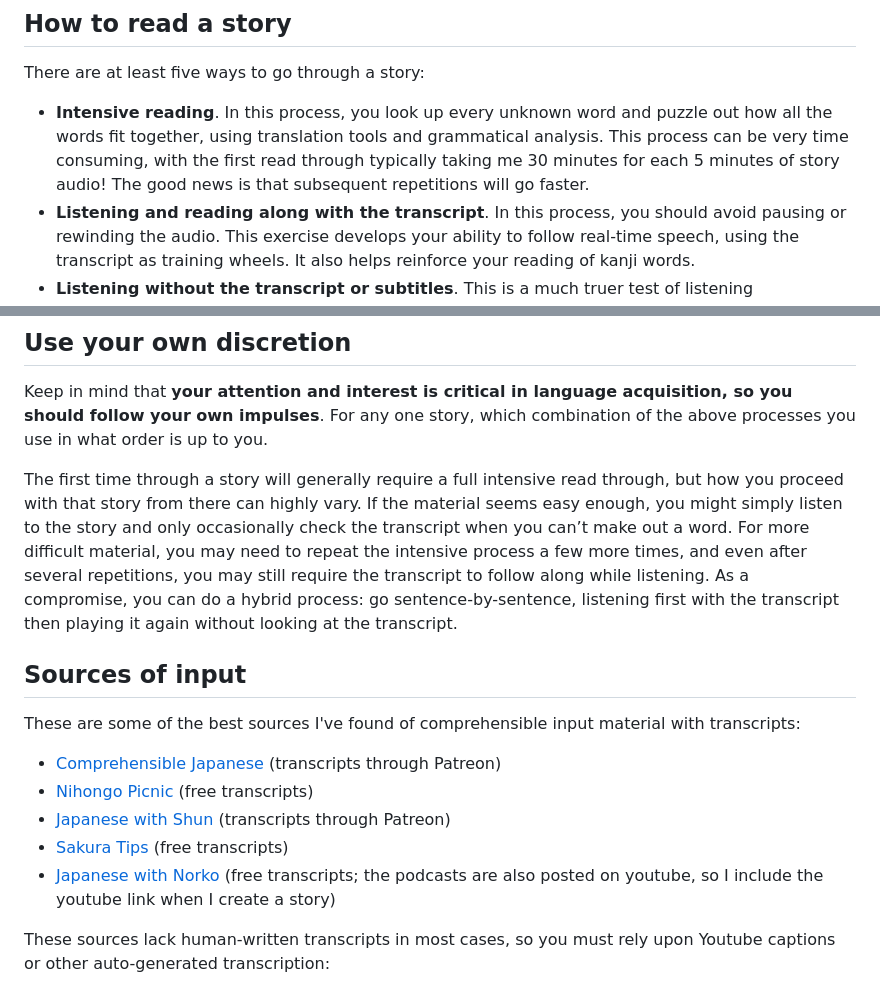
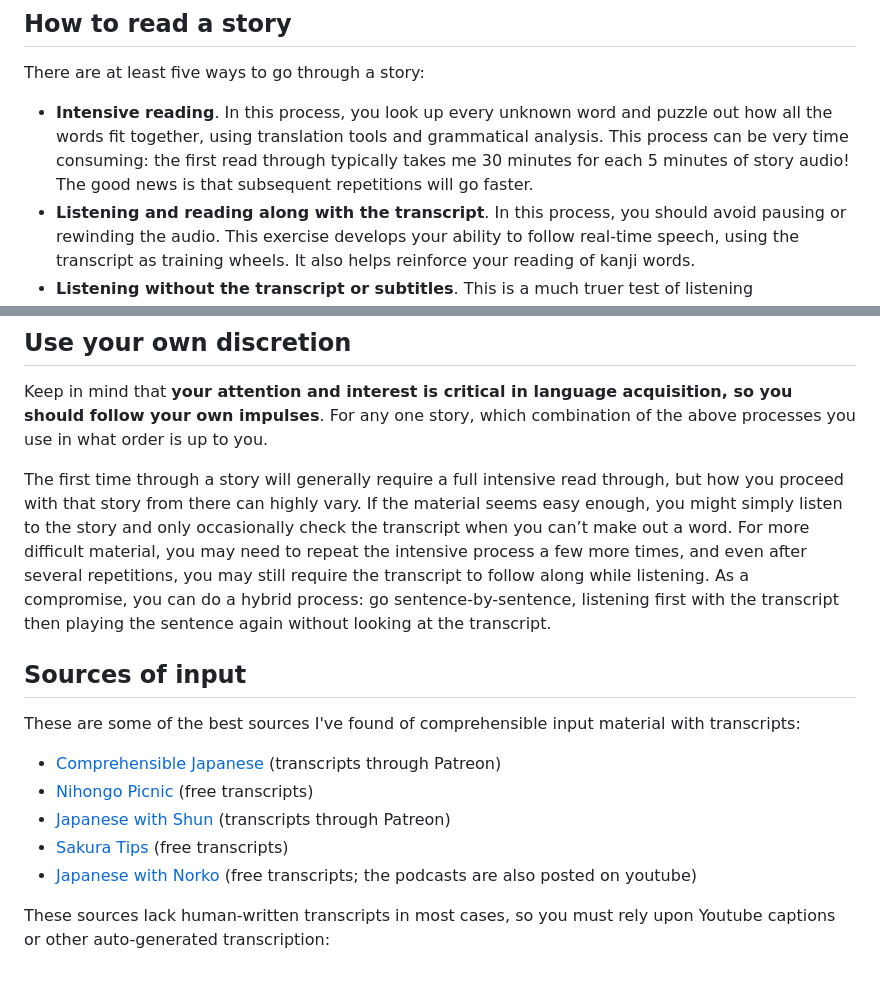
Before and after one commit to BrianWill/japanese_vocab, a Markdown page: input.md, 2 parts joined by grey strips. Rendered like a GitHub page.

Commit message:
readme tweaks

```diff
--- a/input.md
+++ b/input.md
@@ -40,7 +40,7 @@ How many times to repeat a given story is up to your discretion, but I generally
 
 There are at least five ways to go through a story:
 
-- **Intensive reading**. In this process, you look up every unknown word and puzzle out how all the words fit together, using translation tools and grammatical analysis. This process can be very time consuming, with the first read through typically taking me 30 minutes for each 5 minutes of story audio! The good news is that subsequent repetitions will go faster.
+- **Intensive reading**. In this process, you look up every unknown word and puzzle out how all the words fit together, using translation tools and grammatical analysis. This process can be very time consuming: the first read through typically takes me 30 minutes for each 5 minutes of story audio! The good news is that subsequent repetitions will go faster.
 - **Listening and reading along with the transcript**. In this process, you should avoid pausing or rewinding the audio. This exercise develops your ability to follow real-time speech, using the transcript as training wheels. It also helps reinforce your reading of kanji words.
 - **Listening without the transcript or subtitles**. This is a much truer test of listening comprehension, but I generally only do this with stories comfortably below my current level. Especially in the early stages, listening will require intense concentration, and even after repeating a story several times, you may still fail to identify and understand many words let alone understand the complete sentences. This is normal. It can take several months of practice before you begin to understand most of what you hear, and only through repeated practice will the amount of concentration required gradually diminish.
 - **Practice reading and pronunciation by reading the text aloud**. After reading a line, you may want to play the audio to check your pronunciation.
@@ -50,7 +50,7 @@ There are at least five ways to go through a story:
 
 Keep in mind that **your attention and interest is critical in language acquisition, so you should follow your own impulses**. For any one story, which combination of the above processes you use in what order is up to you.
 
-The first time through a story will generally require a full intensive read through, but how you proceed with that story from there can highly vary. If the material seems easy enough, you might simply listen to the story and only occasionally check the transcript when you can’t make out a word. For more difficult material, you may need to repeat the intensive process a few more times, and even after several repetitions, you may still require the transcript to follow along while listening. As a compromise, you can do a hybrid process: go sentence-by-sentence, listening first with the transcript then playing it again without looking at the transcript.
+The first time through a story will generally require a full intensive read through, but how you proceed with that story from there can highly vary. If the material seems easy enough, you might simply listen to the story and only occasionally check the transcript when you can’t make out a word. For more difficult material, you may need to repeat the intensive process a few more times, and even after several repetitions, you may still require the transcript to follow along while listening. As a compromise, you can do a hybrid process: go sentence-by-sentence, listening first with the transcript then playing the sentence again without looking at the transcript.
 
 
 ## Sources of input
@@ -61,7 +61,7 @@ These are some of the best sources I've found of comprehensible input material w
 - [Nihongo Picnic](https://nihongopicnic.notion.site/Nihongo-Picnic-Podcast-s-Transcript-e6c923a2d9f34c1fa278bb5e4531ea0f) (free transcripts)
 - [Japanese with Shun](https://www.youtube.com/@JapanesewithShun) (transcripts through Patreon)
 - [Sakura Tips](https://sakuratips.com/) (free transcripts)
-- [Japanese with Norko](https://www.japanesewithnoriko.com/) (free transcripts; the podcasts are also posted on youtube, so I include the youtube link when I create a story)
+- [Japanese with Norko](https://www.japanesewithnoriko.com/) (free transcripts; the podcasts are also posted on youtube)
 
 These sources lack human-written transcripts in most cases, so you must rely upon Youtube captions or other auto-generated transcription:
 
```
Also changed, not shown: README.md (+0 -2 lines).
